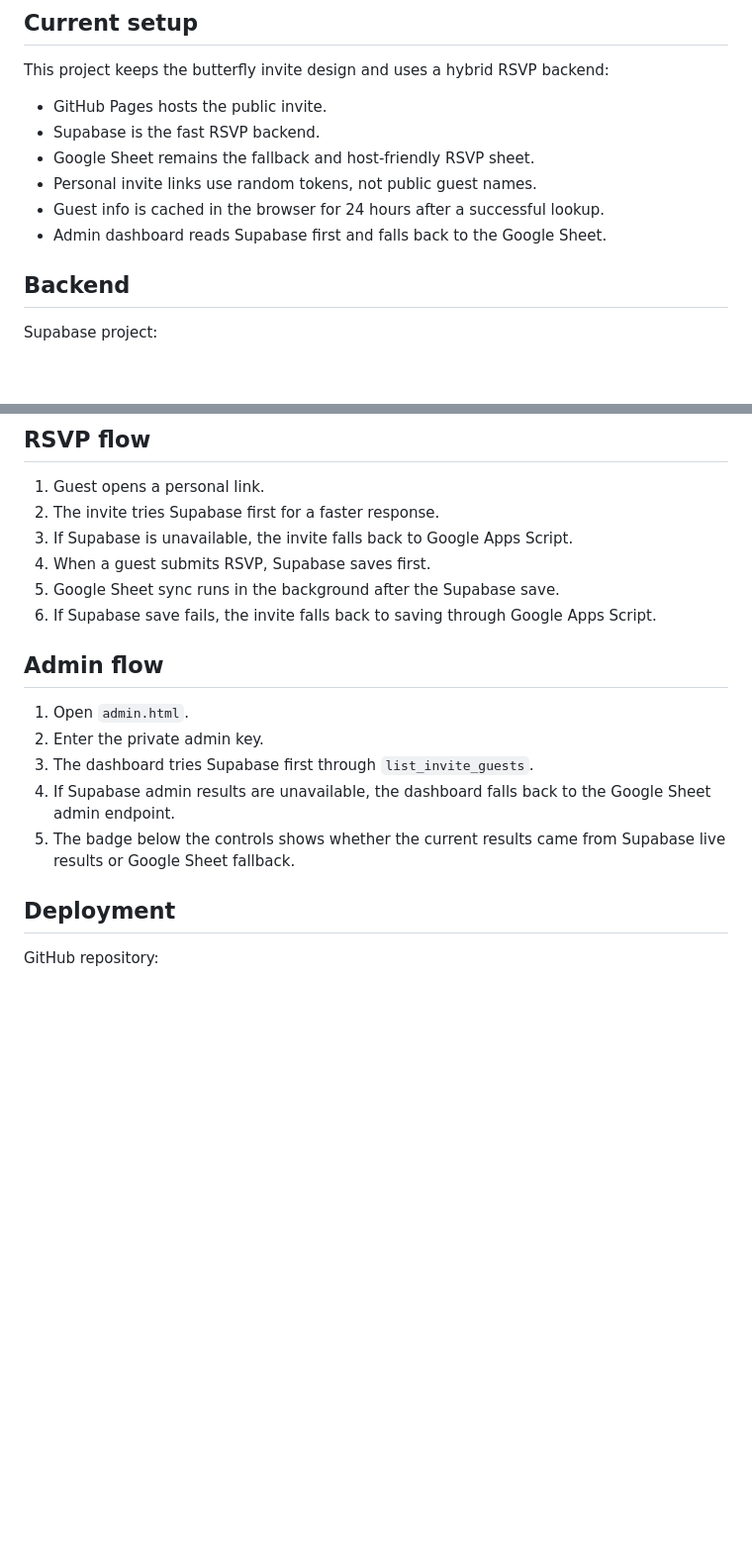
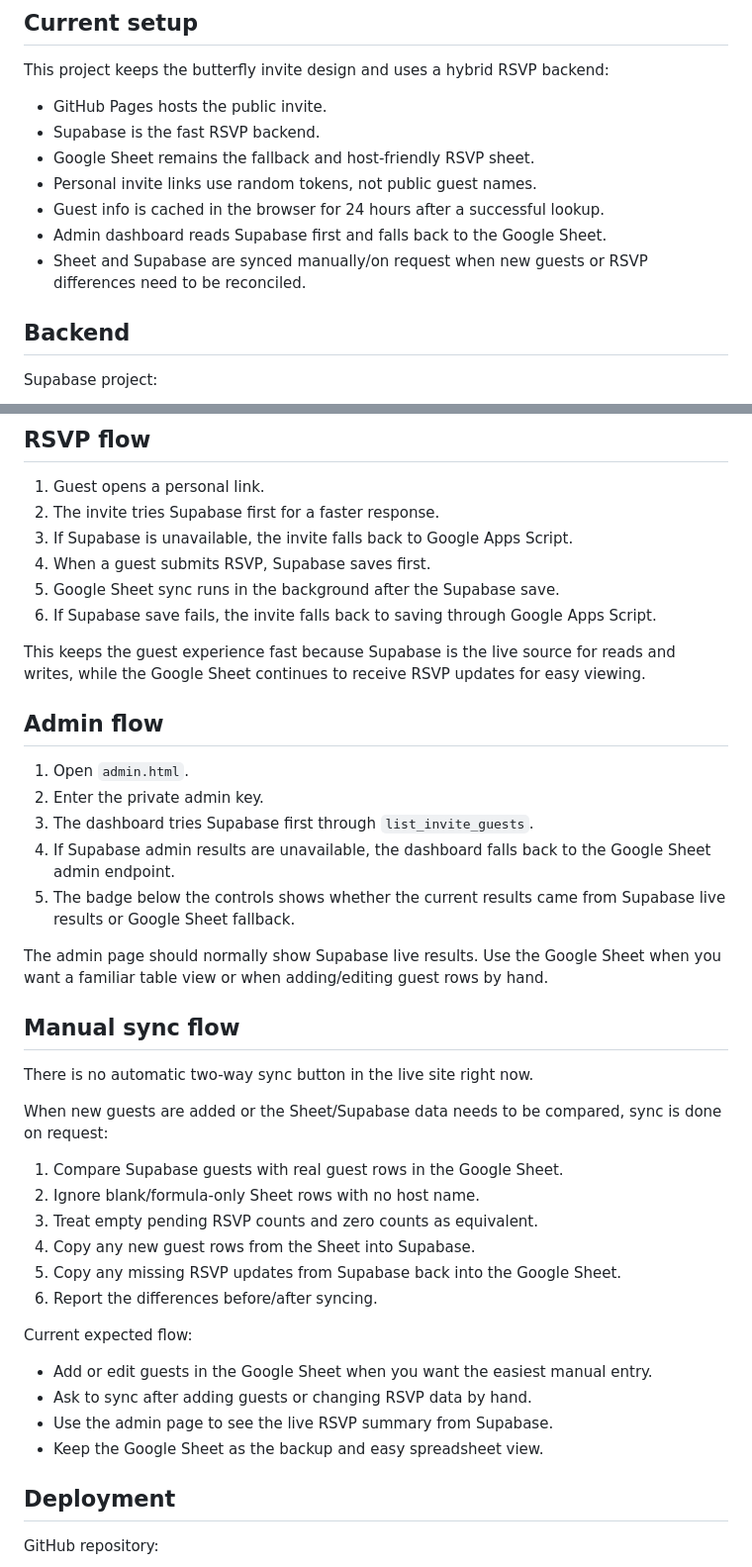
Before and after one commit to singh-vaani/invite, a Markdown page: README.md, 2 parts joined by grey strips. Shown at 99% size. Drawn GitHub-style; blank space fills up the shorter version.

Commit message:
Document current RSVP flows

```diff
--- a/README.md
+++ b/README.md
@@ -18,6 +18,7 @@ This project keeps the butterfly invite design and uses a hybrid RSVP backend:
 - Personal invite links use random tokens, not public guest names.
 - Guest info is cached in the browser for 24 hours after a successful lookup.
 - Admin dashboard reads Supabase first and falls back to the Google Sheet.
+- Sheet and Supabase are synced manually/on request when new guests or RSVP differences need to be reconciled.
 
 ## Backend
 
@@ -101,6 +102,8 @@ https://singh-vaani.github.io/invite/?token=aKjRwP
 5. Google Sheet sync runs in the background after the Supabase save.
 6. If Supabase save fails, the invite falls back to saving through Google Apps Script.
 
+This keeps the guest experience fast because Supabase is the live source for reads and writes, while the Google Sheet continues to receive RSVP updates for easy viewing.
+
 ## Admin flow
 
 1. Open `admin.html`.
@@ -108,6 +111,28 @@ https://singh-vaani.github.io/invite/?token=aKjRwP
 3. The dashboard tries Supabase first through `list_invite_guests`.
 4. If Supabase admin results are unavailable, the dashboard falls back to the Google Sheet admin endpoint.
 5. The badge below the controls shows whether the current results came from Supabase live results or Google Sheet fallback.
+
+The admin page should normally show Supabase live results. Use the Google Sheet when you want a familiar table view or when adding/editing guest rows by hand.
+
+## Manual sync flow
+
+There is no automatic two-way sync button in the live site right now.
+
+When new guests are added or the Sheet/Supabase data needs to be compared, sync is done on request:
+
+1. Compare Supabase guests with real guest rows in the Google Sheet.
+2. Ignore blank/formula-only Sheet rows with no host name.
+3. Treat empty pending RSVP counts and zero counts as equivalent.
+4. Copy any new guest rows from the Sheet into Supabase.
+5. Copy any missing RSVP updates from Supabase back into the Google Sheet.
+6. Report the differences before/after syncing.
+
+Current expected flow:
+
+- Add or edit guests in the Google Sheet when you want the easiest manual entry.
+- Ask to sync after adding guests or changing RSVP data by hand.
+- Use the admin page to see the live RSVP summary from Supabase.
+- Keep the Google Sheet as the backup and easy spreadsheet view.
 
 ## Deployment
 
```
